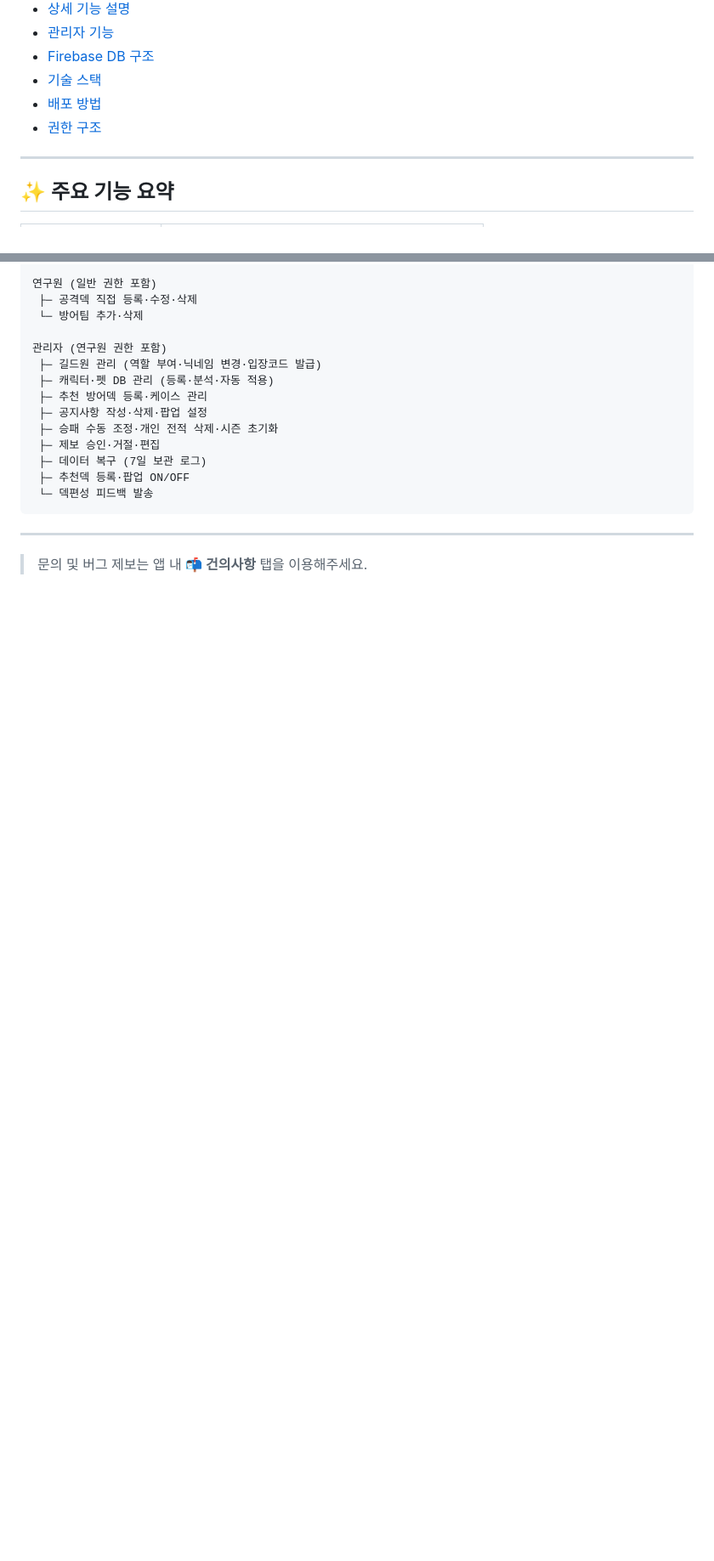
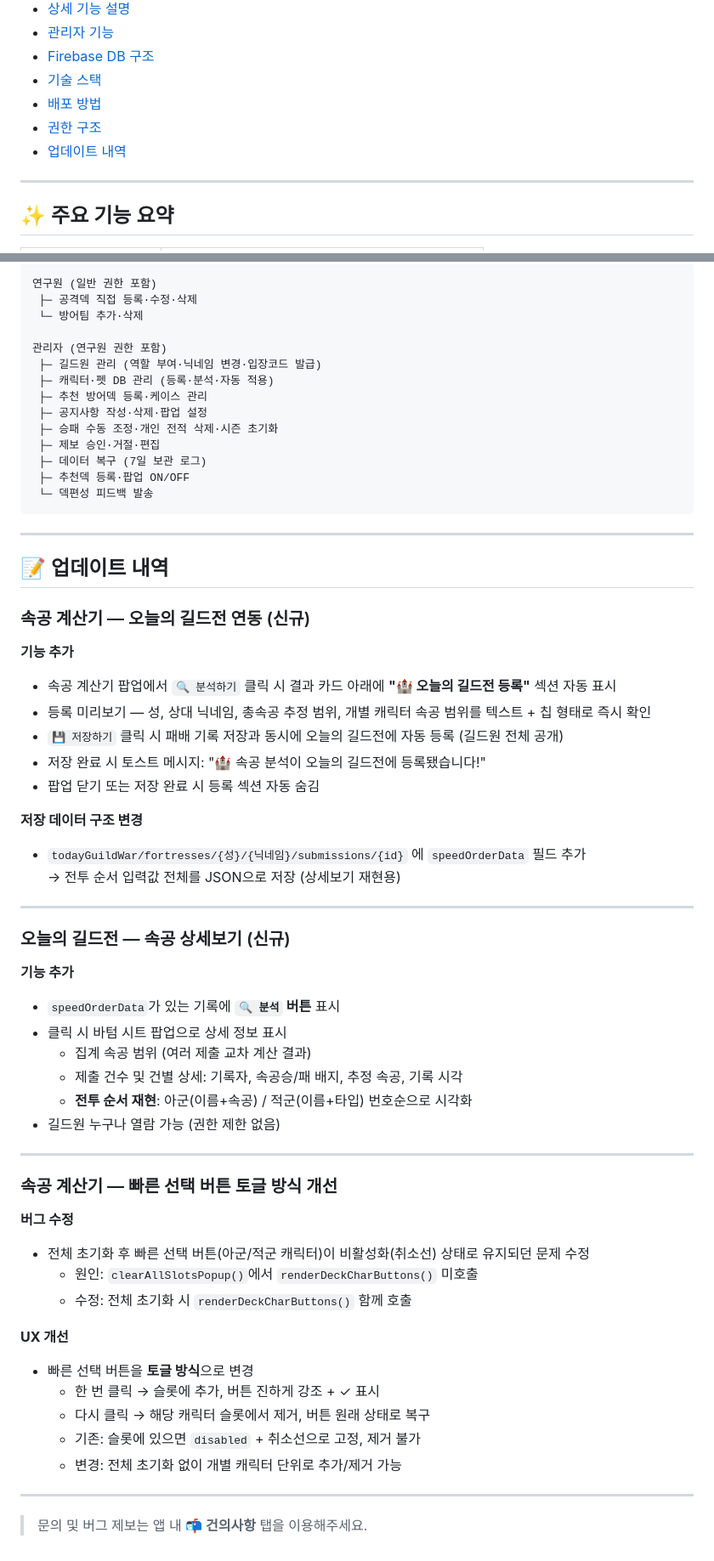
Before and after one commit to dnf98083-cmyk/bulgul-guild, a Markdown page: README.md, 2 parts joined by grey strips. Shown at 85% size. GitHub-like rendering; blank space fills up the shorter version.

```diff
--- a/README.md
+++ b/README.md
@@ -15,6 +15,7 @@
 - [기술 스택](#-기술-스택)
 - [배포 방법](#-배포-방법)
 - [권한 구조](#-권한-구조)
+- [업데이트 내역](#-업데이트-내역)
 
 ---
 
@@ -588,4 +617,54 @@ Firebase Realtime Database
 
 ---
 
+## 📝 업데이트 내역
+
+### 속공 계산기 — 오늘의 길드전 연동 (신규)
+
+**기능 추가**
+
+- 속공 계산기 팝업에서 `🔍 분석하기` 클릭 시 결과 카드 아래에 **"🏰 오늘의 길드전 등록"** 섹션 자동 표시
+- 등록 미리보기 — 성, 상대 닉네임, 총속공 추정 범위, 개별 캐릭터 속공 범위를 텍스트 + 칩 형태로 즉시 확인
+- `💾 저장하기` 클릭 시 패배 기록 저장과 동시에 오늘의 길드전에 자동 등록 (길드원 전체 공개)
+- 저장 완료 시 토스트 메시지: "🏰 속공 분석이 오늘의 길드전에 등록됐습니다!"
+- 팝업 닫기 또는 저장 완료 시 등록 섹션 자동 숨김
+
+**저장 데이터 구조 변경**
+
+- `todayGuildWar/fortresses/{성}/{닉네임}/submissions/{id}` 에 `speedOrderData` 필드 추가
+  → 전투 순서 입력값 전체를 JSON으로 저장 (상세보기 재현용)
+
+---
+
+### 오늘의 길드전 — 속공 상세보기 (신규)
+
+**기능 추가**
+
+- `speedOrderData`가 있는 기록에 **`🔍 분석` 버튼** 표시
+- 클릭 시 바텀 시트 팝업으로 상세 정보 표시
+  - 집계 속공 범위 (여러 제출 교차 계산 결과)
+  - 제출 건수 및 건별 상세: 기록자, 속공승/패 배지, 추정 속공, 기록 시각
+  - **전투 순서 재현**: 아군(이름+속공) / 적군(이름+타입) 번호순으로 시각화
+- 길드원 누구나 열람 가능 (권한 제한 없음)
+
+---
+
+### 속공 계산기 — 빠른 선택 버튼 토글 방식 개선
+
+**버그 수정**
+
+- 전체 초기화 후 빠른 선택 버튼(아군/적군 캐릭터)이 비활성화(취소선) 상태로 유지되던 문제 수정
+  - 원인: `clearAllSlotsPopup()`에서 `renderDeckCharButtons()` 미호출
+  - 수정: 전체 초기화 시 `renderDeckCharButtons()` 함께 호출
+
+**UX 개선**
+
+- 빠른 선택 버튼을 **토글 방식**으로 변경
+  - 한 번 클릭 → 슬롯에 추가, 버튼 진하게 강조 + ✓ 표시
+  - 다시 클릭 → 해당 캐릭터 슬롯에서 제거, 버튼 원래 상태로 복구
+  - 기존: 슬롯에 있으면 `disabled` + 취소선으로 고정, 제거 불가
+  - 변경: 전체 초기화 없이 개별 캐릭터 단위로 추가/제거 가능
+
+---
+
 > 문의 및 버그 제보는 앱 내 **📬 건의사항** 탭을 이용해주세요.
```
Also changed, not shown: other parts of README.md (+33 -5 lines).
